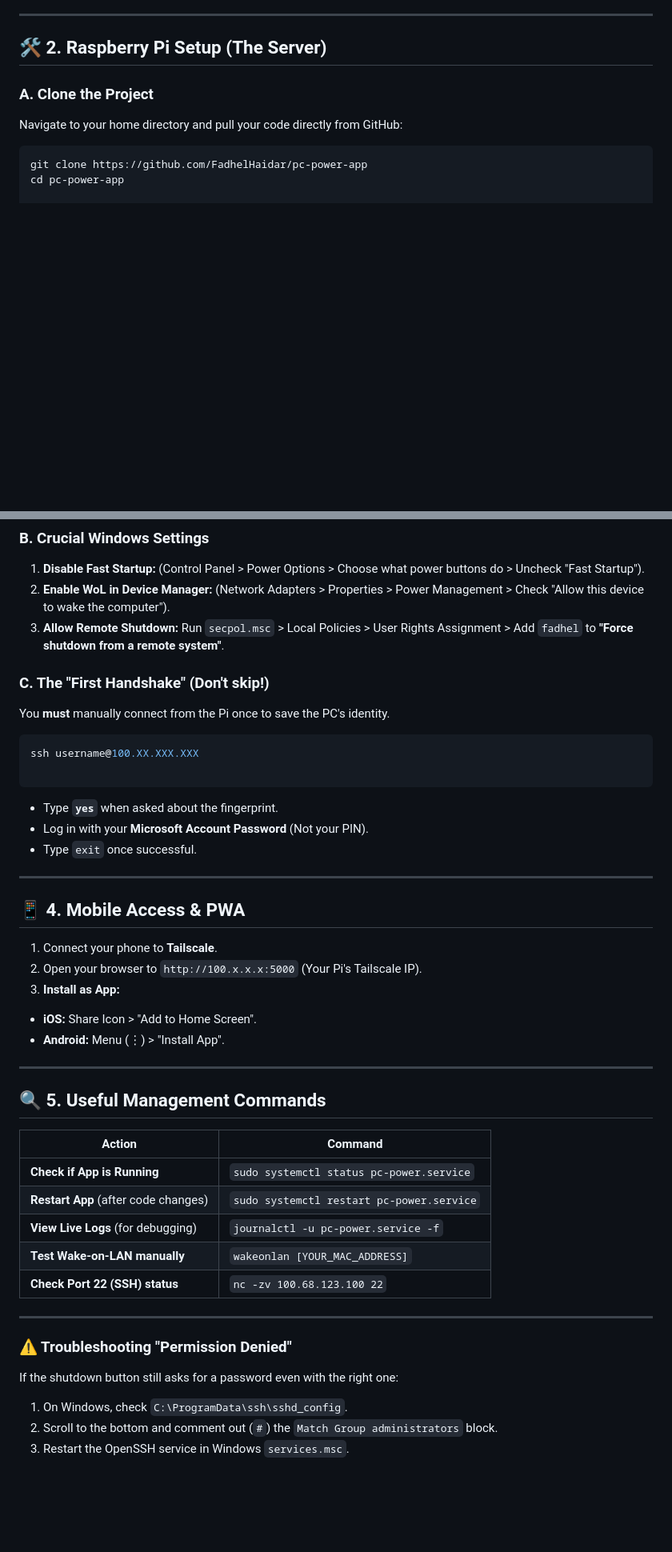
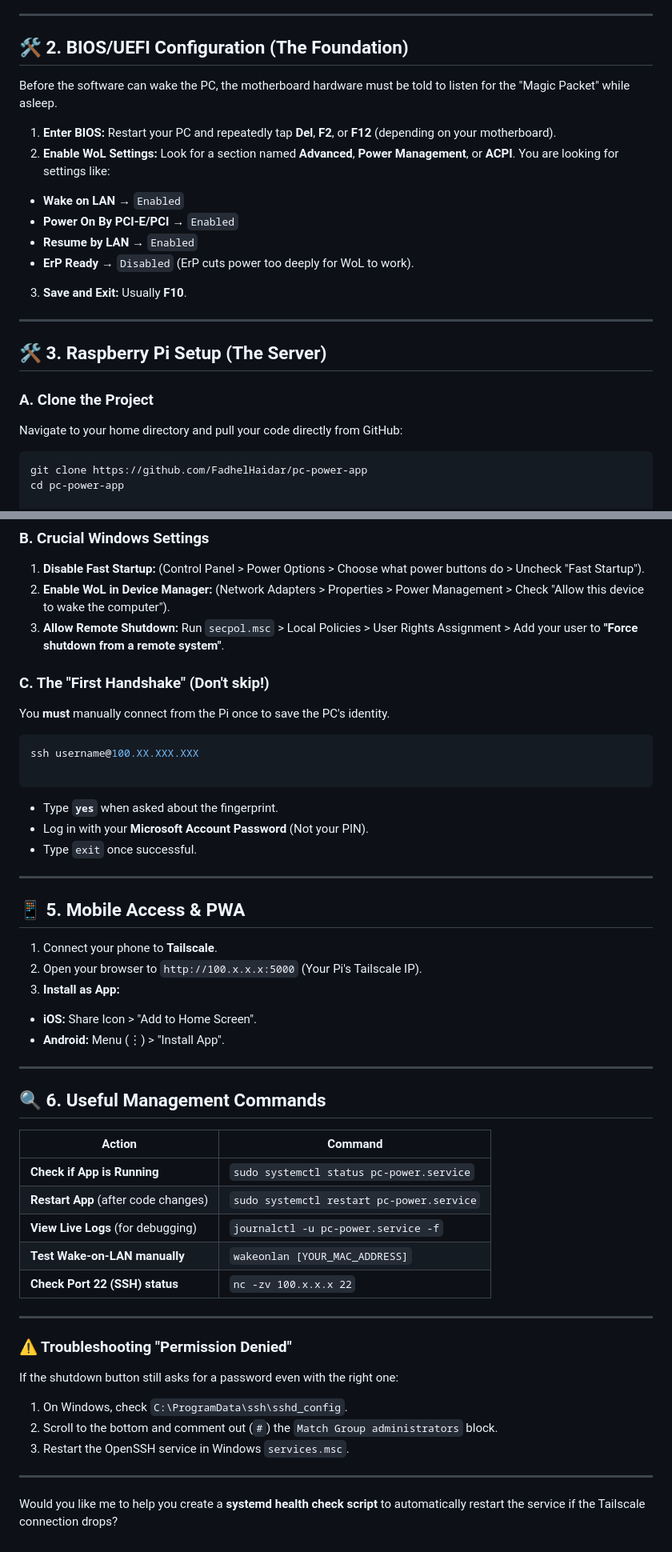
Before and after one commit to FadhelHaidar/pc-power-switch, a Markdown page: README.md, 2 parts joined by grey strips. Shown at 80% size. Rendered like a GitHub page; blank space fills up the shorter version.

Commit message:
Update README with BIOS/UEFI configuration steps
Added BIOS/UEFI configuration section for Wake-on-LAN setup.

```diff
--- a/README.md
+++ b/README.md
@@ -13,7 +13,23 @@ Ensure you have the following ready:
 
 ---
 
-## 🛠️ 2. Raspberry Pi Setup (The Server)
+## 🛠️ 2. BIOS/UEFI Configuration (The Foundation)
+
+Before the software can wake the PC, the motherboard hardware must be told to listen for the "Magic Packet" while asleep.
+
+1. **Enter BIOS:** Restart your PC and repeatedly tap **Del**, **F2**, or **F12** (depending on your motherboard).
+2. **Enable WoL Settings:** Look for a section named **Advanced**, **Power Management**, or **ACPI**. You are looking for settings like:
+* **Wake on LAN** → `Enabled`
+* **Power On By PCI-E/PCI** → `Enabled`
+* **Resume by LAN** → `Enabled`
+* **ErP Ready** → `Disabled` (ErP cuts power too deeply for WoL to work).
+
+
+3. **Save and Exit:** Usually **F10**.
+
+---
+
+## 🛠️ 3. Raspberry Pi Setup (The Server)
 
 ### A. Clone the Project
 
@@ -121,7 +137,7 @@ Set-Service -Name sshd -StartupType 'Automatic'
 
 1. **Disable Fast Startup:** (Control Panel > Power Options > Choose what power buttons do > Uncheck "Fast Startup").
 2. **Enable WoL in Device Manager:** (Network Adapters > Properties > Power Management > Check "Allow this device to wake the computer").
-3. **Allow Remote Shutdown:** Run `secpol.msc` > Local Policies > User Rights Assignment > Add `fadhel` to **"Force shutdown from a remote system"**.
+3. **Allow Remote Shutdown:** Run `secpol.msc` > Local Policies > User Rights Assignment > Add your user to **"Force shutdown from a remote system"**.
 
 ### C. The "First Handshake" (Don't skip!)
 
@@ -138,7 +154,7 @@ ssh username@100.XX.XXX.XXX
 
 ---
 
-## 📱 4. Mobile Access & PWA
+## 📱 5. Mobile Access & PWA
 
 1. Connect your phone to **Tailscale**.
 2. Open your browser to `http://100.x.x.x:5000` (Your Pi's Tailscale IP).
@@ -150,7 +166,7 @@ ssh username@100.XX.XXX.XXX
 
 ---
 
-## 🔍 5. Useful Management Commands
+## 🔍 6. Useful Management Commands
 
 | Action | Command |
 | --- | --- |
@@ -158,7 +174,7 @@ ssh username@100.XX.XXX.XXX
 | **Restart App** (after code changes) | `sudo systemctl restart pc-power.service` |
 | **View Live Logs** (for debugging) | `journalctl -u pc-power.service -f` |
 | **Test Wake-on-LAN manually** | `wakeonlan [YOUR_MAC_ADDRESS]` |
-| **Check Port 22 (SSH) status** | `nc -zv 100.68.123.100 22` |
+| **Check Port 22 (SSH) status** | `nc -zv 100.x.x.x 22` |
 
 ---
 
@@ -169,3 +185,7 @@ If the shutdown button still asks for a password even with the right one:
 1. On Windows, check `C:\ProgramData\ssh\sshd_config`.
 2. Scroll to the bottom and comment out (`#`) the `Match Group administrators` block.
 3. Restart the OpenSSH service in Windows `services.msc`.
+
+---
+
+Would you like me to help you create a **systemd health check script** to automatically restart the service if the Tailscale connection drops?
```
Also changed, not shown: other parts of README.md (+1 -1 lines).
